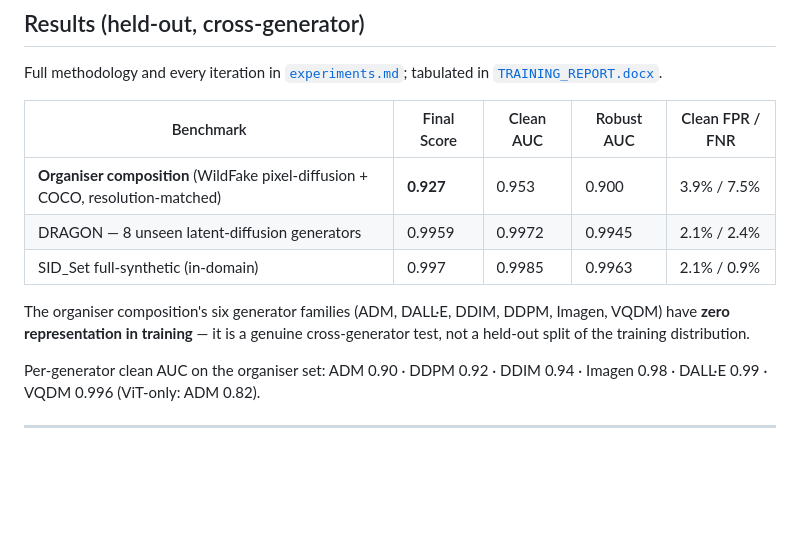
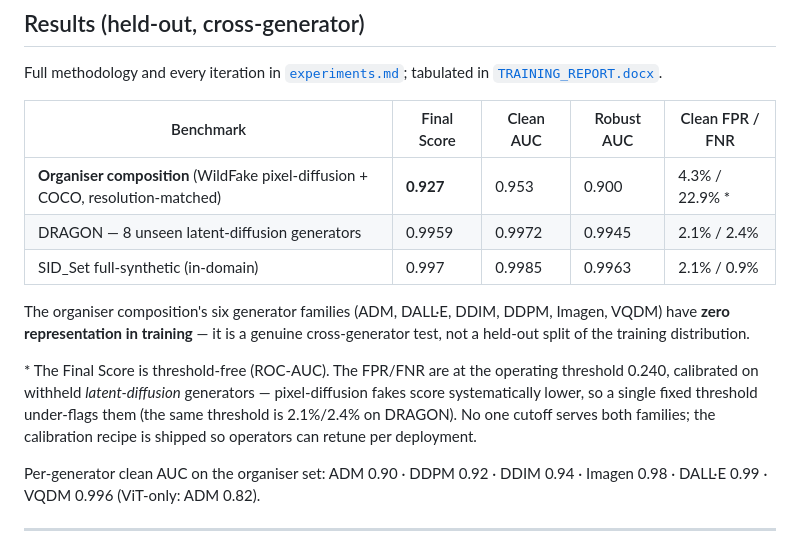
Before and after one commit to KIREETI001/TikTok-Tech-Jam-2026, a Markdown page: README.md, the part around the change. GitHub-like rendering; blank space fills up the shorter version.

Commit message:
README: honest organiser operating-point FPR/FNR (4.3/22.9 at thr 0.24) + threshold-transfer note

```diff
--- a/README.md
+++ b/README.md
@@ -16,13 +16,20 @@ tabulated in [`TRAINING_REPORT.docx`](TRAINING_REPORT.docx).
 
 | Benchmark | Final Score | Clean AUC | Robust AUC | Clean FPR / FNR |
 |---|---|---|---|---|
-| **Organiser composition** (WildFake pixel-diffusion + COCO, resolution-matched) | **0.927** | 0.953 | 0.900 | 3.9% / 7.5% |
+| **Organiser composition** (WildFake pixel-diffusion + COCO, resolution-matched) | **0.927** | 0.953 | 0.900 | 4.3% / 22.9% * |
 | DRAGON — 8 unseen latent-diffusion generators | 0.9959 | 0.9972 | 0.9945 | 2.1% / 2.4% |
 | SID_Set full-synthetic (in-domain) | 0.997 | 0.9985 | 0.9963 | 2.1% / 0.9% |
 
 The organiser composition's six generator families (ADM, DALL·E, DDIM, DDPM,
 Imagen, VQDM) have **zero representation in training** — it is a genuine
 cross-generator test, not a held-out split of the training distribution.
+
+\* The Final Score is threshold-free (ROC-AUC). The FPR/FNR are at the
+operating threshold 0.240, calibrated on withheld *latent-diffusion*
+generators — pixel-diffusion fakes score systematically lower, so a single
+fixed threshold under-flags them (the same threshold is 2.1%/2.4% on DRAGON).
+No one cutoff serves both families; the calibration recipe is shipped so
+operators can retune per deployment.
 
 Per-generator clean AUC on the organiser set: ADM 0.90 · DDPM 0.92 ·
 DDIM 0.94 · Imagen 0.98 · DALL·E 0.99 · VQDM 0.996 (ViT-only: ADM 0.82).
```
